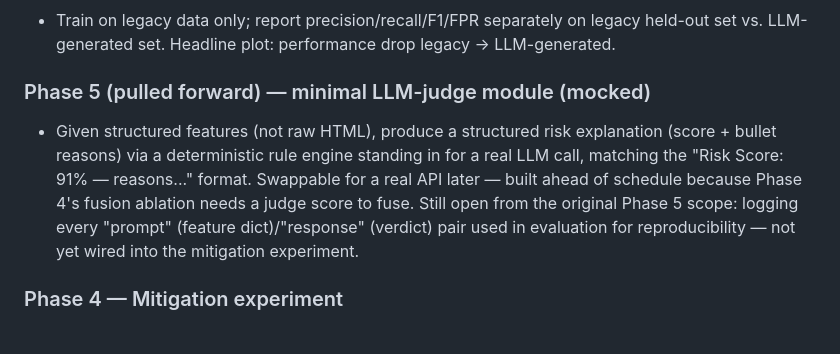
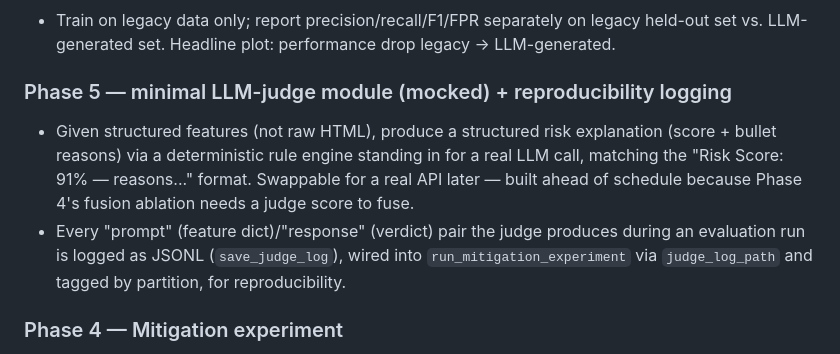
Before and after one commit to namankhatakdotcpp/ai-phishing-detection, a Markdown page: PROJECT_BRIEF.md, the part around the change. GitHub-like rendering.

```diff
--- a/PROJECT_BRIEF.md
+++ b/PROJECT_BRIEF.md
@@ -93,15 +93,16 @@ phishshield/
   legacy held-out set vs. LLM-generated set. Headline plot: performance
   drop legacy → LLM-generated.
 
-### Phase 5 (pulled forward) — minimal LLM-judge module (mocked)
+### Phase 5 — minimal LLM-judge module (mocked) + reproducibility logging
 - Given structured features (not raw HTML), produce a structured risk
   explanation (score + bullet reasons) via a deterministic rule engine
   standing in for a real LLM call, matching the "Risk Score: 91% —
   reasons..." format. Swappable for a real API later — built ahead of
   schedule because Phase 4's fusion ablation needs a judge score to fuse.
-  Still open from the original Phase 5 scope: logging every "prompt"
-  (feature dict)/"response" (verdict) pair used in evaluation for
-  reproducibility — not yet wired into the mitigation experiment.
+- Every "prompt" (feature dict)/"response" (verdict) pair the judge
+  produces during an evaluation run is logged as JSONL
+  (`save_judge_log`), wired into `run_mitigation_experiment` via
+  `judge_log_path` and tagged by partition, for reproducibility.
 
 ### Phase 4 — Mitigation experiment
 - Re-train with a portion of LLM-generated data folded into training;
```
Also changed, not shown: README.md (+11 -8 lines).
